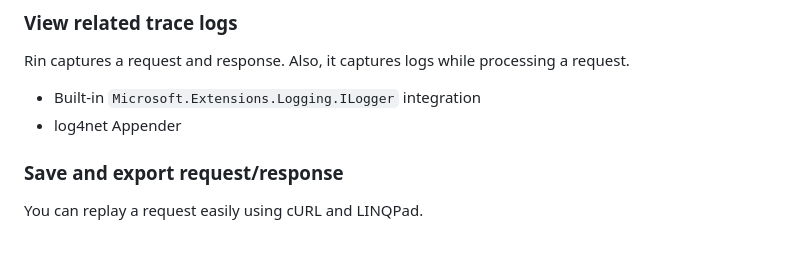
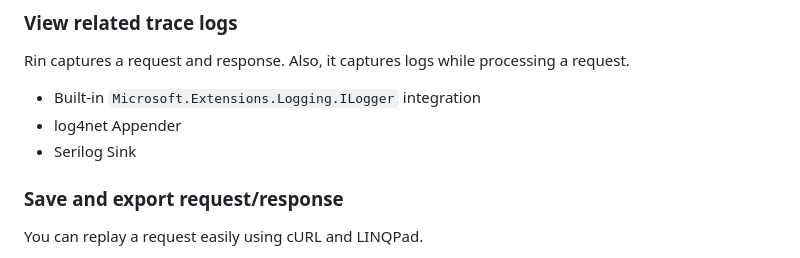
Before and after one commit to mayuki/Rin, a Markdown page: README.md, the part around the change. GitHub-like rendering.

Commit message:
Added info about serilog to main readme

```diff
--- a/README.md
+++ b/README.md
@@ -34,6 +34,7 @@ Rin captures a request and response. Also, it captures logs while processing a r
 
 - Built-in `Microsoft.Extensions.Logging.ILogger` integration
 - log4net Appender
+- Serilog Sink
 
 ### Save and export request/response
 You can replay a request easily using cURL and LINQPad.
```
